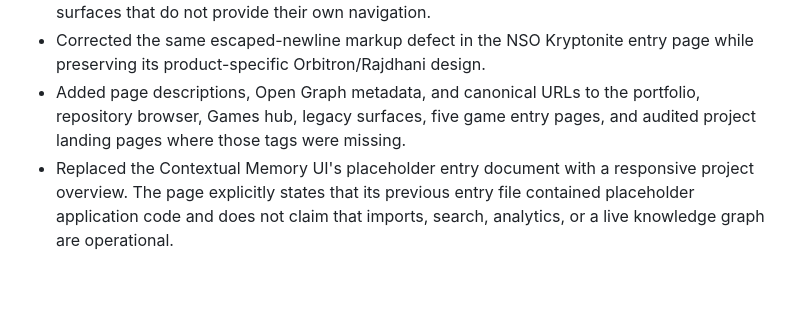
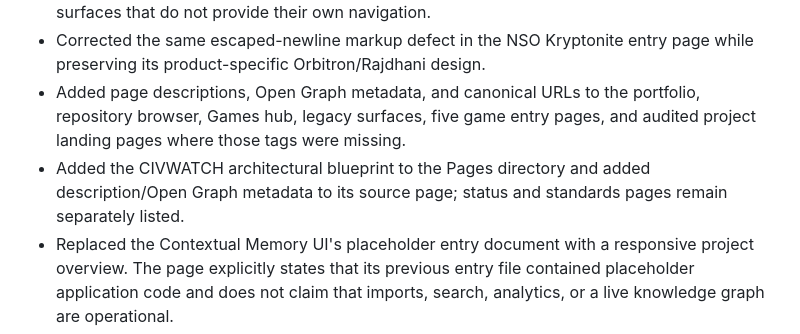
Before and after one commit to POWDER-RANGER/powder-ranger.github.io, a Markdown page: pages-audit.md, the part around the change. GitHub-like rendering; blank space fills up the shorter version.

Commit message:
Record CIVWATCH blueprint inventory update (#21)

```diff
--- a/pages-audit.md
+++ b/pages-audit.md
@@ -81,6 +81,7 @@ This pass verified repository source, not the published browser experience. Do n
 - Added a responsive, keyboard-operable menu to the shared brand ribbon used on project surfaces that do not provide their own navigation.
 - Corrected the same escaped-newline markup defect in the NSO Kryptonite entry page while preserving its product-specific Orbitron/Rajdhani design.
 - Added page descriptions, Open Graph metadata, and canonical URLs to the portfolio, repository browser, Games hub, legacy surfaces, five game entry pages, and audited project landing pages where those tags were missing.
+- Added the CIVWATCH architectural blueprint to the Pages directory and added description/Open Graph metadata to its source page; status and standards pages remain separately listed.
 - Replaced the Contextual Memory UI's placeholder entry document with a responsive project overview. The page explicitly states that its previous entry file contained placeholder application code and does not claim that imports, search, analytics, or a live knowledge graph are operational.
 - Expanded the Pages directory with the CIVWATCH status and standards pages and a separate section for publication candidates whose GitHub Pages availability is not confirmed (POWDER-RANGER STONE, Joker Eye Tracker, and the profile companion page).
 - Added a dedicated POWDER-RANGER STONE root landing page and fixed the translator's teaching-prompt path. The Pages setting itself remains unverified.
```
